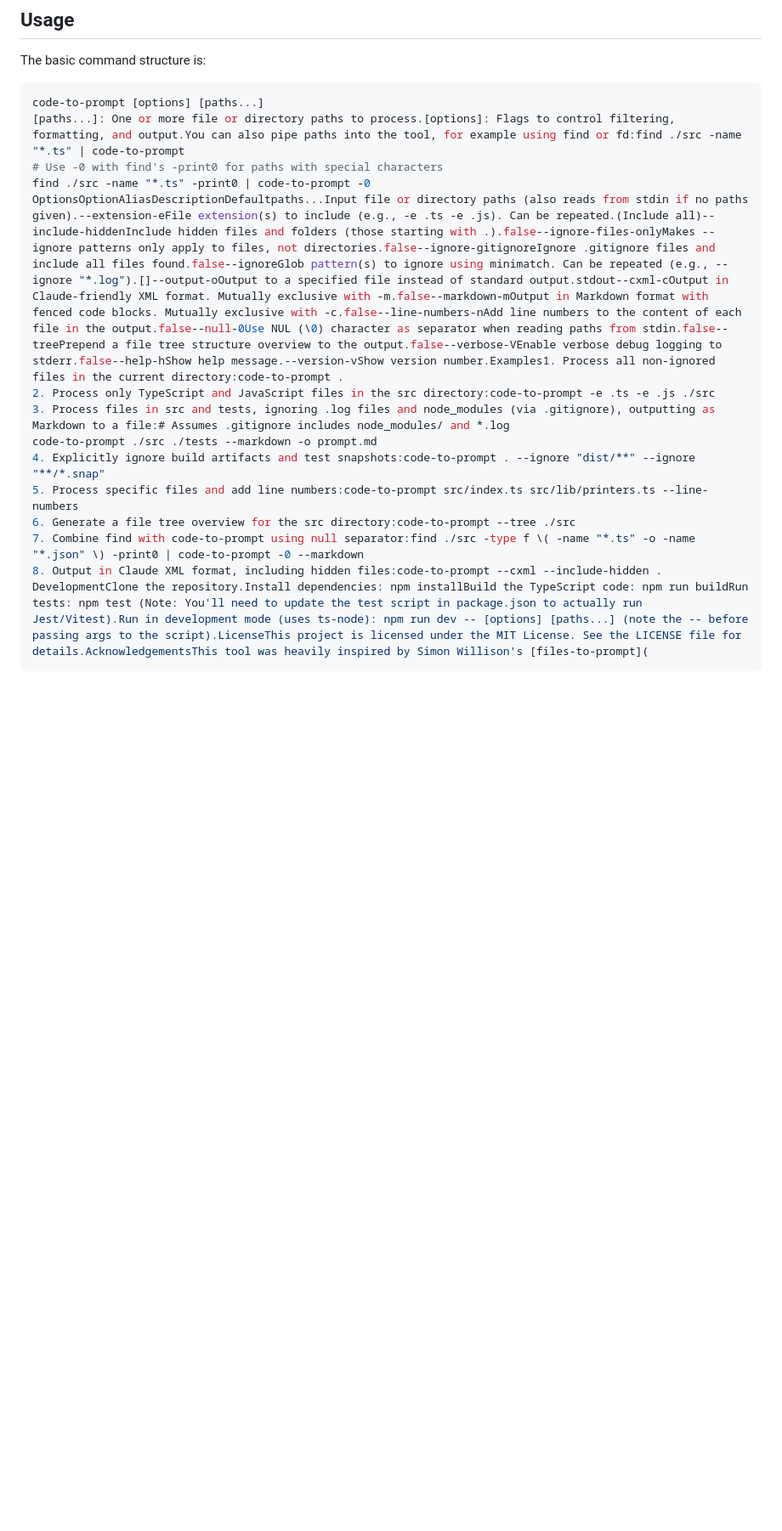
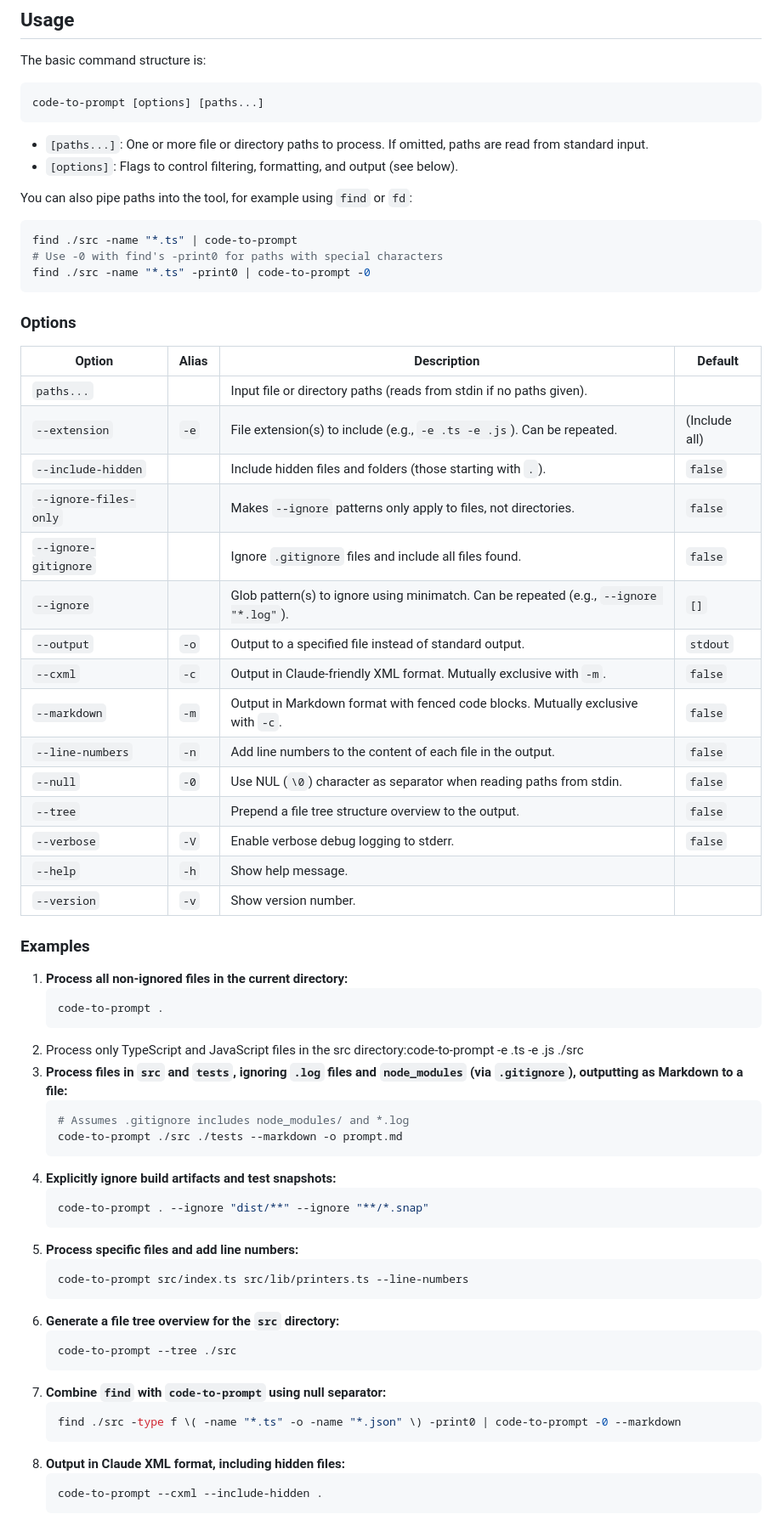
Before and after one commit to daveschumaker/code-to-prompt, a Markdown page: README.md, the part around one of its changes. Shown at 85% size. GitHub-like rendering; blank space fills up the shorter version.

Commit message:
docs: Refactor README for clarity, formatting, and accuracy

````diff
--- a/README.md
+++ b/README.md
@@ -82,16 +83,69 @@ The basic command structure is:
 
 ```bash
 code-to-prompt [options] [paths...]
-[paths...]: One or more file or directory paths to process.[options]: Flags to control filtering, formatting, and output.You can also pipe paths into the tool, for example using find or fd:find ./src -name "*.ts" | code-to-prompt
+```
+
+-   `[paths...]`: One or more file or directory paths to process. If omitted, paths are read from standard input.
+-   `[options]`: Flags to control filtering, formatting, and output (see below).
+
+You can also pipe paths into the tool, for example using `find` or `fd`:
+
+```bash
+find ./src -name "*.ts" | code-to-prompt
 # Use -0 with find's -print0 for paths with special characters
 find ./src -name "*.ts" -print0 | code-to-prompt -0
-OptionsOptionAliasDescriptionDefaultpaths...Input file or directory paths (also reads from stdin if no paths given).--extension-eFile extension(s) to include (e.g., -e .ts -e .js). Can be repeated.(Include all)--include-hiddenInclude hidden files and folders (those starting with .).false--ignore-files-onlyMakes --ignore patterns only apply to files, not directories.false--ignore-gitignoreIgnore .gitignore files and include all files found.false--ignoreGlob pattern(s) to ignore using minimatch. Can be repeated (e.g., --ignore "*.log").[]--output-oOutput to a specified file instead of standard output.stdout--cxml-cOutput in Claude-friendly XML format. Mutually exclusive with -m.false--markdown-mOutput in Markdown format with fenced code blocks. Mutually exclusive with -c.false--line-numbers-nAdd line numbers to the content of each file in the output.false--null-0Use NUL (\0) character as separator when reading paths from stdin.false--treePrepend a file tree structure overview to the output.false--verbose-VEnable verbose debug logging to stderr.false--help-hShow help message.--version-vShow version number.Examples1. Process all non-ignored files in the current directory:code-to-prompt .
+```
+
+### Options
+
+| Option              | Alias | Description                                                                      | Default      |
+| ------------------- | ----- | -------------------------------------------------------------------------------- | ------------ |
+| `paths...`          |       | Input file or directory paths (reads from stdin if no paths given).              |              |
+| `--extension`       | `-e`  | File extension(s) to include (e.g., `-e .ts -e .js`). Can be repeated.           | (Include all)|
+| `--include-hidden`  |       | Include hidden files and folders (those starting with `.`).                      | `false`      |
+| `--ignore-files-only`|      | Makes `--ignore` patterns only apply to files, not directories.                  | `false`      |
+| `--ignore-gitignore`|       | Ignore `.gitignore` files and include all files found.                           | `false`      |
+| `--ignore`          |       | Glob pattern(s) to ignore using minimatch. Can be repeated (e.g., `--ignore "*.log"`). | `[]`         |
+| `--output`          | `-o`  | Output to a specified file instead of standard output.                           | `stdout`     |
+| `--cxml`            | `-c`  | Output in Claude-friendly XML format. Mutually exclusive with `-m`.              | `false`      |
+| `--markdown`        | `-m`  | Output in Markdown format with fenced code blocks. Mutually exclusive with `-c`. | `false`      |
+| `--line-numbers`    | `-n`  | Add line numbers to the content of each file in the output.                      | `false`      |
+| `--null`            | `-0`  | Use NUL (`\0`) character as separator when reading paths from stdin.             | `false`      |
+| `--tree`            |       | Prepend a file tree structure overview to the output.                            | `false`      |
+| `--verbose`         | `-V`  | Enable verbose debug logging to stderr.                                          | `false`      |
+| `--help`            | `-h`  | Show help message.                                                               |              |
+| `--version`         | `-v`  | Show version number.                                                             |              |
+
+### Examples
+
+1.  **Process all non-ignored files in the current directory:**
+    ```bash
+    code-to-prompt .
+    ```
 2. Process only TypeScript and JavaScript files in the src directory:code-to-prompt -e .ts -e .js ./src
-3. Process files in src and tests, ignoring .log files and node_modules (via .gitignore), outputting as Markdown to a file:# Assumes .gitignore includes node_modules/ and *.log
-code-to-prompt ./src ./tests --markdown -o prompt.md
-4. Explicitly ignore build artifacts and test snapshots:code-to-prompt . --ignore "dist/**" --ignore "**/*.snap"
-5. Process specific files and add line numbers:code-to-prompt src/index.ts src/lib/printers.ts --line-numbers
-6. Generate a file tree overview for the src directory:code-to-prompt --tree ./src
-7. Combine find with code-to-prompt using null separator:find ./src -type f \( -name "*.ts" -o -name "*.json" \) -print0 | code-to-prompt -0 --markdown
-8. Output in Claude XML format, including hidden files:code-to-prompt --cxml --include-hidden .
-DevelopmentClone the repository.Install dependencies: npm installBuild the TypeScript code: npm run buildRun tests: npm test (Note: You'll need to update the test script in package.json to actually run Jest/Vitest).Run in development mode (uses ts-node): npm run dev -- [options] [paths...] (note the -- before passing args to the script).LicenseThis project is licensed under the MIT License. See the LICENSE file for details.AcknowledgementsThis tool was heavily inspired by Simon Willison's [files-to-prompt](
+3.  **Process files in `src` and `tests`, ignoring `.log` files and `node_modules` (via `.gitignore`), outputting as Markdown to a file:**
+    ```bash
+    # Assumes .gitignore includes node_modules/ and *.log
+    code-to-prompt ./src ./tests --markdown -o prompt.md
+    ```
+4.  **Explicitly ignore build artifacts and test snapshots:**
+    ```bash
+    code-to-prompt . --ignore "dist/**" --ignore "**/*.snap"
+    ```
+5.  **Process specific files and add line numbers:**
+    ```bash
+    code-to-prompt src/index.ts src/lib/printers.ts --line-numbers
+    ```
+6.  **Generate a file tree overview for the `src` directory:**
+    ```bash
+    code-to-prompt --tree ./src
+    ```
+7.  **Combine `find` with `code-to-prompt` using null separator:**
+    ```bash
+    find ./src -type f \( -name "*.ts" -o -name "*.json" \) -print0 | code-to-prompt -0 --markdown
+    ```
+8.  **Output in Claude XML format, including hidden files:**
+    ```bash
+    code-to-prompt --cxml --include-hidden .
+    ```
+
````
Also changed, not shown: other parts of README.md (+16 -1 lines).
